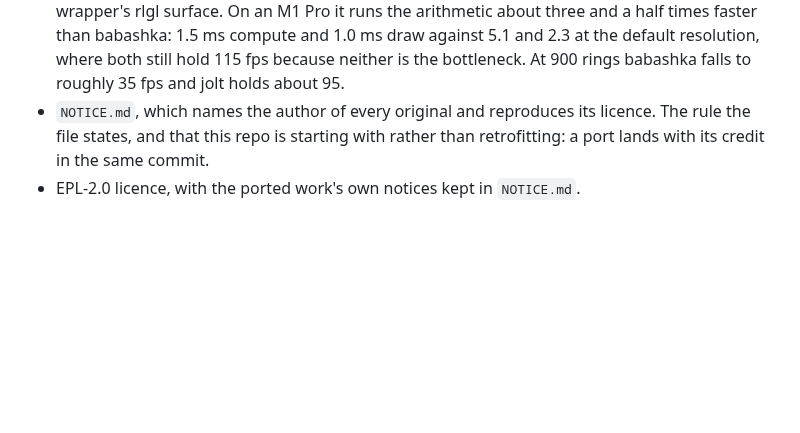
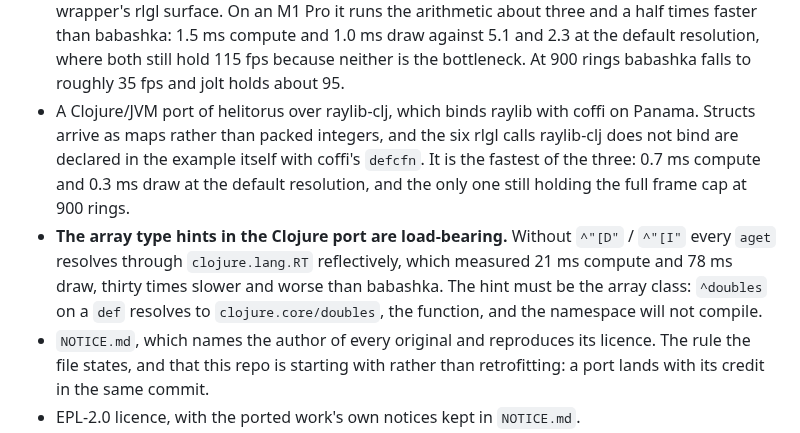
Before and after one commit to b12n-oss/lisp-games, a Markdown page: CHANGELOG.md, the part around the change. Rendered like a GitHub page; blank space fills up the shorter version.

```diff
--- a/CHANGELOG.md
+++ b/CHANGELOG.md
@@ -26,6 +26,18 @@ The format follows [Keep a Changelog](https://keepachangelog.com/en/1.1.0/).
   2.3 at the default resolution, where both still hold 115 fps because neither
   is the bottleneck. At 900 rings babashka falls to roughly 35 fps and jolt
   holds about 95.
+- A Clojure/JVM port of helitorus over raylib-clj, which binds raylib with
+  coffi on Panama. Structs arrive as maps rather than packed integers, and the
+  six rlgl calls raylib-clj does not bind are declared in the example itself
+  with coffi's `defcfn`. It is the fastest of the three: 0.7 ms compute and
+  0.3 ms draw at the default resolution, and the only one still holding the
+  full frame cap at 900 rings.
+- **The array type hints in the Clojure port are load-bearing.** Without
+  `^"[D"` / `^"[I"` every `aget` resolves through `clojure.lang.RT`
+  reflectively, which measured 21 ms compute and 78 ms draw, thirty times
+  slower and worse than babashka. The hint must be the array class: `^doubles`
+  on a `def` resolves to `clojure.core/doubles`, the function, and the
+  namespace will not compile.
 - `NOTICE.md`, which names the author of every original and reproduces its
   licence. The rule the file states, and that this repo is starting with rather
   than retrofitting: a port lands with its credit in the same commit.
```
Also changed, not shown: README.md (+17 -5 lines), helitorus/README.md (+21 -10 lines), helitorus/helitorus-clojure/README.md (added, +111 -0 lines), docs/demos/helitorus-clojure.png (added), 4 other files.
